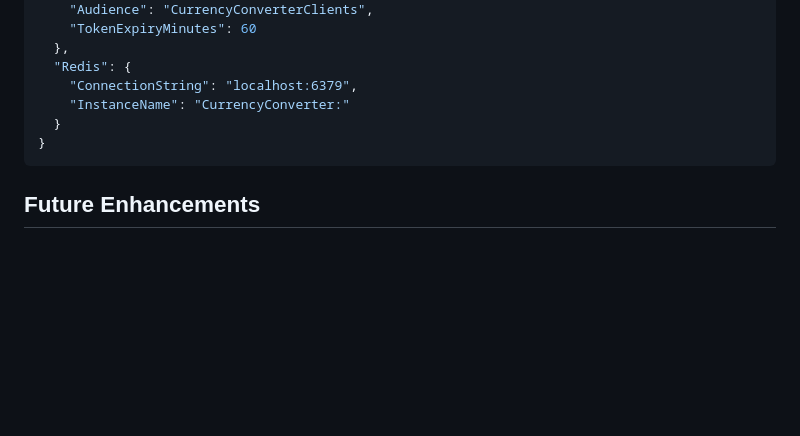
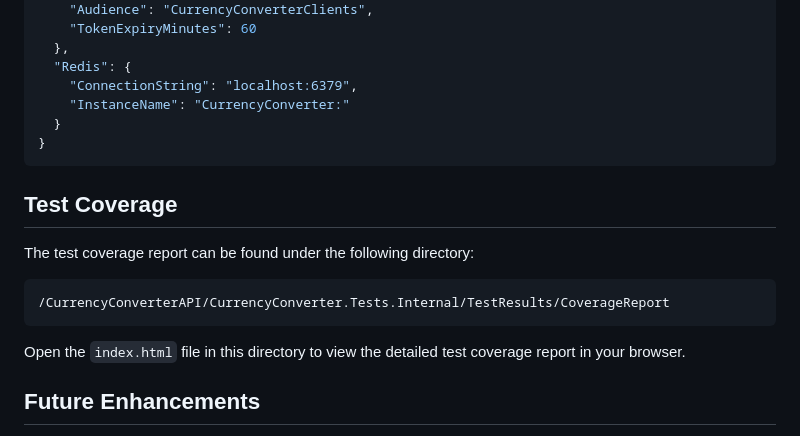
Before and after one commit to Uzair-Arif/CurrencyConverterAPI, a Markdown page: README.md, the part around the change. Rendered like a GitHub page; blank space fills up the shorter version.

Commit message:
test coverage details

````diff
--- a/README.md
+++ b/README.md
@@ -80,6 +80,16 @@ The application’s settings are defined in `appsettings.json`. Below is an exam
 }
 ```
 
+## Test Coverage
+
+The test coverage report can be found under the following directory:
+
+```
+/CurrencyConverterAPI/CurrencyConverter.Tests.Internal/TestResults/CoverageReport
+```
+
+Open the `index.html` file in this directory to view the detailed test coverage report in your browser.
+
 ## Future Enhancements
 
 1. **Database Integration**: Implement a database for storing user and transaction data (e.g., ASP.NET Identity).
````
